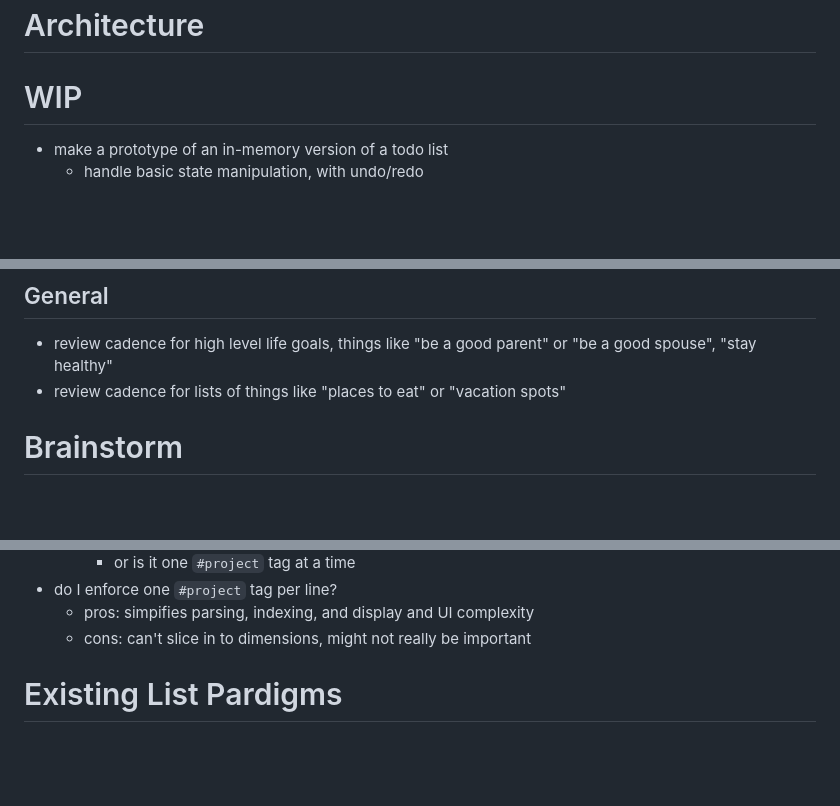
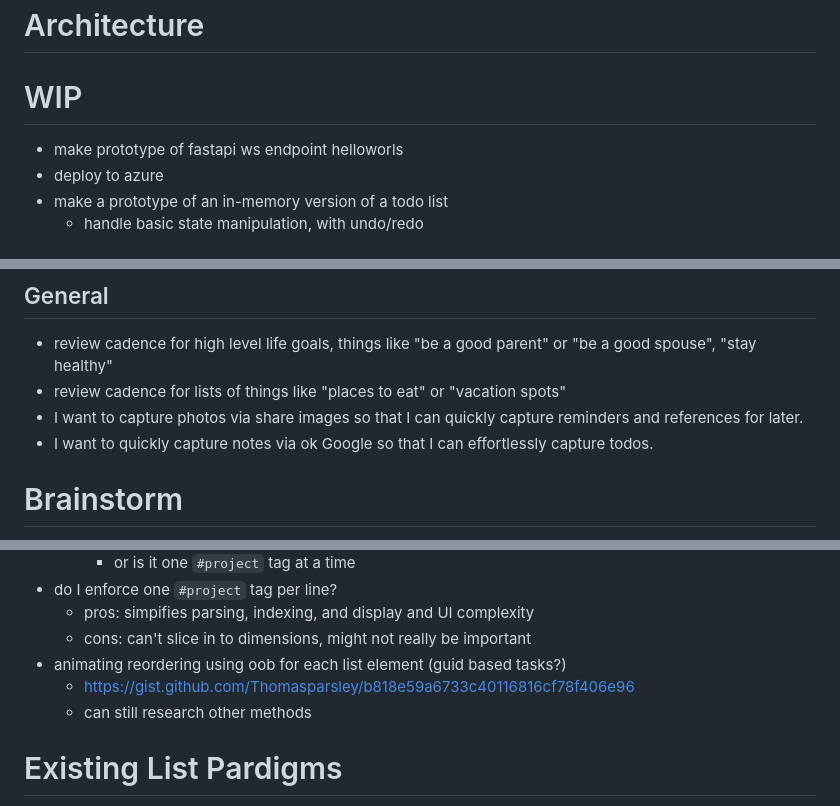
Before and after one commit to y2kbugger/weeklyreview_todotxt, a Markdown page: README.md, 3 parts joined by grey strips. Rendered like a GitHub page; blank space fills up the shorter version.

Commit message:
Add more user stories to todo

```diff
--- a/README.md
+++ b/README.md
@@ -13,6 +13,8 @@ then activate and run the tests via vscode or the cli:
 
 
 # WIP
+- make prototype of fastapi ws endpoint helloworls
+- deploy to azure
 - make a prototype of an in-memory version of a todo list
   - handle basic state manipulation, with undo/redo
 
@@ -52,6 +54,9 @@ then activate and run the tests via vscode or the cli:
 ## General
 - review cadence for high level life goals, things like "be a good parent" or "be a good spouse", "stay healthy"
 - review cadence for lists of things like "places to eat" or "vacation spots"
+- I want to capture photos via share images so that I can quickly capture reminders and references for later.
+- I want to quickly capture notes via ok Google so that I can effortlessly capture todos.
+
 
 # Brainstorm
 - working memory
@@ -68,6 +73,9 @@ then activate and run the tests via vscode or the cli:
 - do I enforce one `#project` tag per line?
   - pros: simpifies parsing, indexing, and display and UI complexity
   - cons: can't slice in to dimensions, might not really be important
+- animating reordering using oob for each list element (guid based tasks?)
+  - https://gist.github.com/Thomasparsley/b818e59a6733c40116816cf78f406e96
+  - can still research other methods
 
 # Existing List Pardigms
 - GTD - https://todoist.com/productivity-methods/getting-things-done
```
